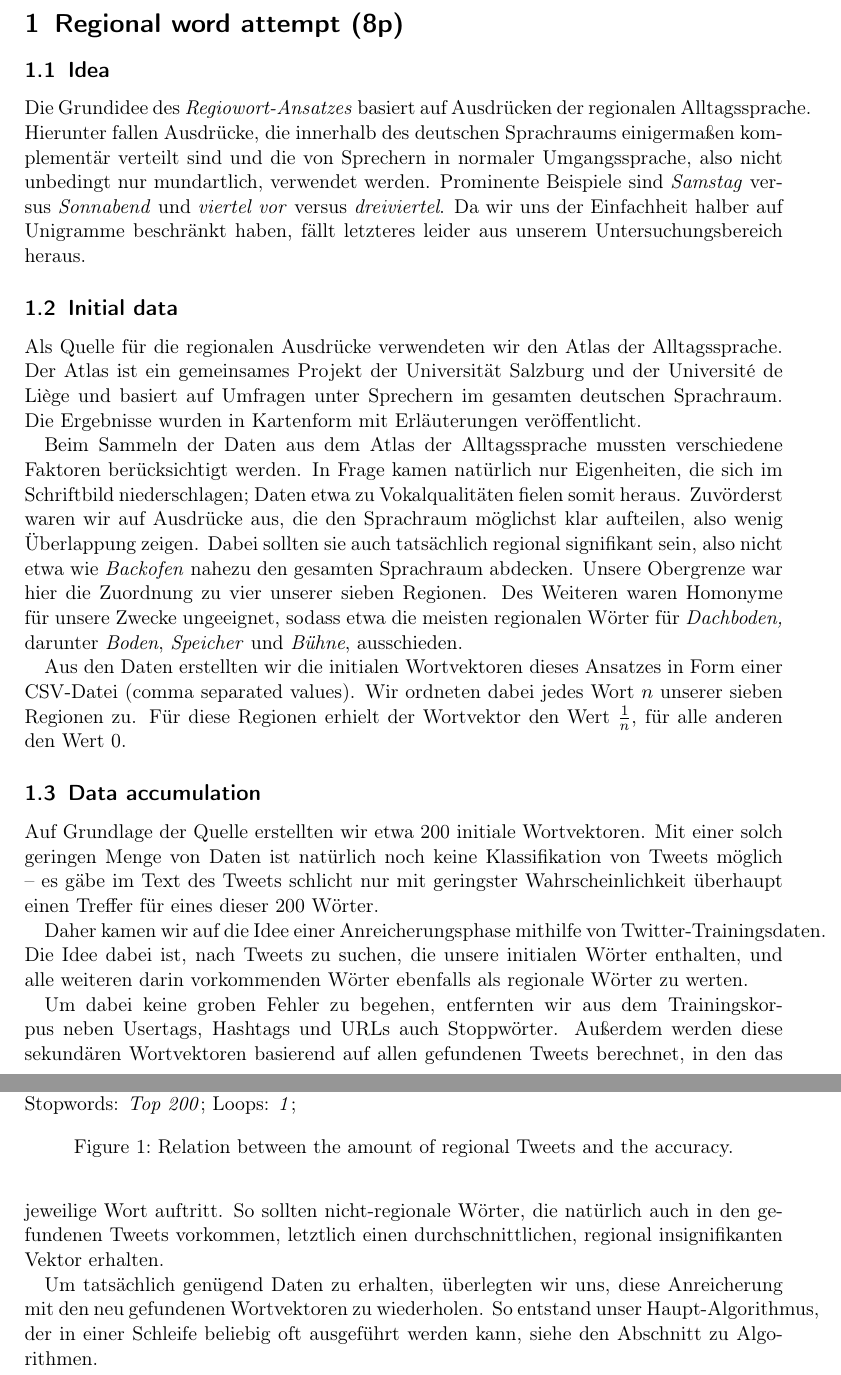
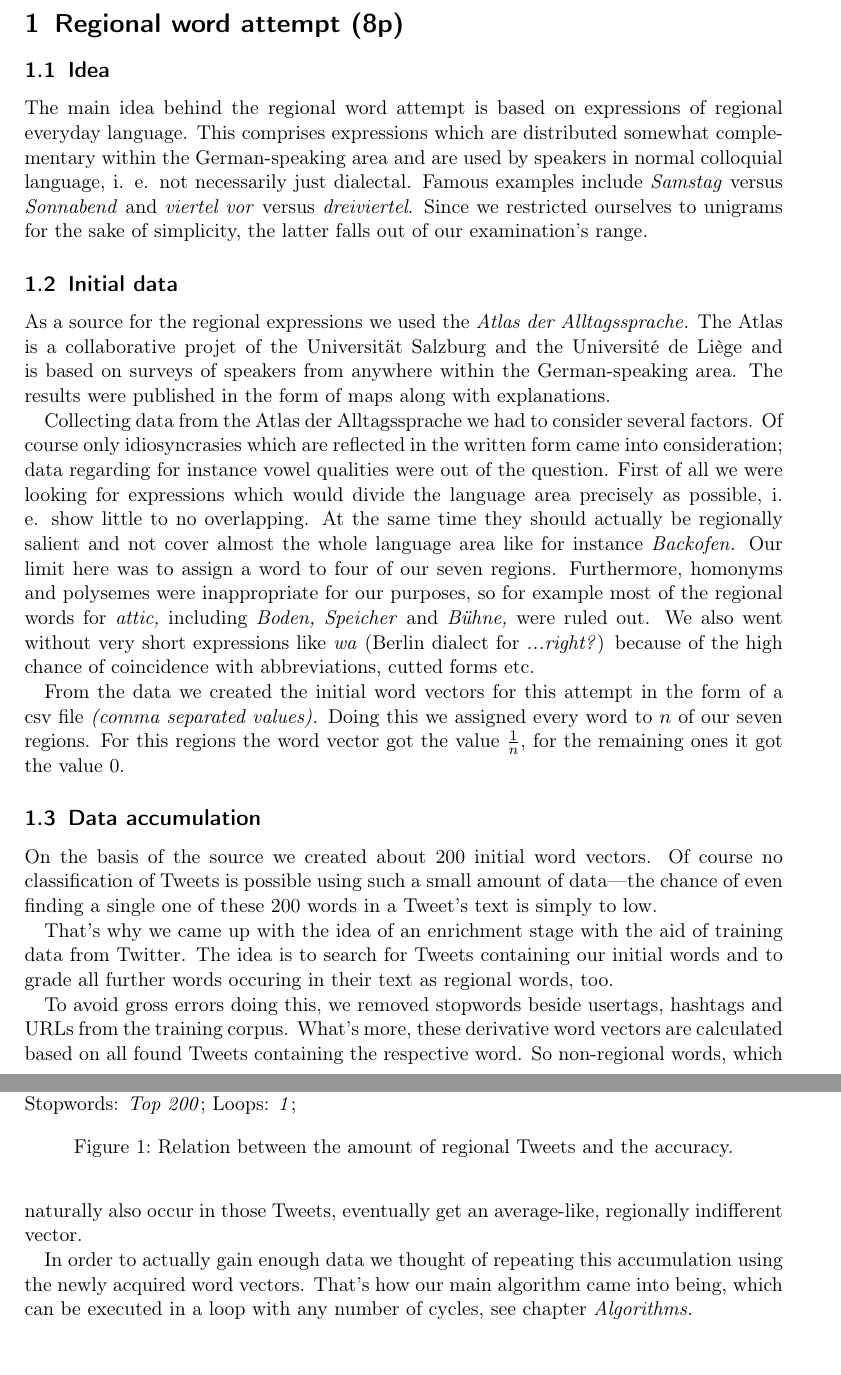
Before and after one commit to jgontrum/Tweegion, a LaTeX document (doc/Hausarbeit/tex/Regional.tex): two parts of pages 1 and 2 of 3 before the commit and two parts of pages 1 and 2 of 2 after it, joined at a grey line, cut so that both start at the same text. Compiled offline with pdfLaTeX.

Commit message:
Paper: Regional translated

```diff
--- a/doc/Hausarbeit/tex/Regional.tex
+++ b/doc/Hausarbeit/tex/Regional.tex
@@ -3,23 +3,23 @@
 
 \section{Regional word attempt (8p)}
 \subsection{Idea}
-Die Grundidee des \textit{Regiowort-Ansatzes} basiert auf Ausdrücken der regionalen Alltagssprache. Hierunter fallen Ausdrücke, die innerhalb des deutschen Sprachraums einigermaßen komplementär verteilt sind und die von Sprechern in normaler Umgangssprache, also nicht unbedingt nur mundartlich, verwendet werden. Prominente Beispiele sind \textit{Samstag} versus \textit{Sonnabend} und \textit{viertel vor} versus \textit{dreiviertel}. Da wir uns der Einfachheit halber auf Unigramme beschränkt haben, fällt letzteres leider aus unserem Untersuchungsbereich heraus.
+The main idea behind the regional word attempt is based on expressions of regional everyday language. This comprises expressions which are distributed somewhat complementary within the German-speaking area and are used by speakers in normal colloquial language, i. e. not necessarily just dialectal. Famous examples include \textit{Samstag} versus \textit{Sonnabend} and \textit{viertel vor} versus \textit{dreiviertel}. Since we restricted ourselves to unigrams for the sake of simplicity, the latter falls out of our examination's range.
 
 \subsection{Initial data}
-Als Quelle für die regionalen Ausdrücke verwendeten wir den Atlas der Alltagssprache. Der Atlas ist ein gemeinsames Projekt der Universität Salzburg und der Université de Liège und basiert auf Umfragen unter Sprechern im gesamten deutschen Sprachraum. Die Ergebnisse wurden in Kartenform mit Erläuterungen veröffentlicht.
+As a source for the regional expressions we used the \textit{Atlas der Alltagssprache.} The Atlas is a collaborative projet of the Universität Salzburg and the Université de Liège and is based on surveys of speakers from anywhere within the German-speaking area. The results were published in the form of maps along with explanations.
 
-Beim Sammeln der Daten aus dem Atlas der Alltagssprache mussten verschiedene Faktoren berücksichtigt werden. In Frage kamen natürlich nur Eigenheiten, die sich im Schriftbild niederschlagen; Daten etwa zu Vokalqualitäten fielen somit heraus. Zuvörderst waren wir auf Ausdrücke aus, die den Sprachraum möglichst klar aufteilen, also wenig Überlappung zeigen. Dabei sollten sie auch tatsächlich regional signifikant sein, also nicht etwa wie \textit{Backofen} nahezu den gesamten Sprachraum abdecken. Unsere Obergrenze war hier die Zuordnung zu vier unserer sieben Regionen. Des Weiteren waren Homonyme für unsere Zwecke ungeeignet, sodass etwa die meisten regionalen Wörter für \textit{Dachboden,} darunter \textit{Boden}, \textit{Speicher} und \textit{Bühne}, ausschieden.
+Collecting data from the Atlas der Alltagssprache we had to consider several factors. Of course only idiosyncrasies which are reflected in the written form came into consideration; data regarding for instance vowel qualities were out of the question. First of all we were looking for expressions which would divide the language area precisely as possible, i. e. show little to no overlapping. At the same time they should actually be regionally salient and not cover almost the whole language area like for instance \textit{Backofen.} Our limit here was to assign a word to four of our seven regions. Furthermore, homonyms and polysemes were inappropriate for our purposes, so for example most of the regional words for \textit{attic,} including \textit{Boden,} \textit{Speicher} and \textit{Bühne,} were ruled out. We also went without very short expressions like \textit{wa} (Berlin dialect for \textit{...right?}) because of the high chance of coincidence with abbreviations, cutted forms etc.
 
-Aus den Daten erstellten wir die initialen Wortvektoren dieses Ansatzes in Form einer CSV-Datei (comma separated values). Wir ordneten dabei jedes Wort $n$ unserer sieben Regionen zu. Für diese Regionen erhielt der Wortvektor den Wert $\frac 1 n$, für alle anderen den Wert 0.
+From the data we created the initial word vectors for this attempt in the form of a csv file \textit{(comma separated values).} Doing this we assigned every word to $n$ of our seven regions. For this regions the word vector got the value $\frac 1 n$, for the remaining ones it got the value 0.
 
 \subsection{Data accumulation}
-Auf Grundlage der Quelle erstellten wir etwa 200 initiale Wortvektoren. Mit einer solch geringen Menge von Daten ist natürlich noch keine Klassifikation von Tweets möglich -- es gäbe im Text des Tweets schlicht nur mit geringster Wahrscheinlichkeit überhaupt einen Treffer für eines dieser 200 Wörter.
+On the basis of the source we created about 200 initial word vectors. Of course no classification of Tweets is possible using such a small amount of data---the chance of even finding a single one of these 200 words in a Tweet's text is simply to low.
 
-Daher kamen wir auf die Idee einer Anreicherungsphase mithilfe von Twitter-Trainingsdaten. Die Idee dabei ist, nach Tweets zu suchen, die unsere initialen Wörter enthalten, und alle weiteren darin vorkommenden Wörter ebenfalls als regionale Wörter zu werten.
+That's why we came up with the idea of an enrichment stage with the aid of training data from Twitter. The idea is to search for Tweets containing our initial words and to grade all further words occuring in their text as regional words, too.
 
-Um dabei keine groben Fehler zu begehen, entfernten wir aus dem Trainingskorpus neben Usertags, Hashtags und URLs auch Stoppwörter. Außerdem werden diese sekundären Wortvektoren basierend auf allen gefundenen Tweets berechnet, in den das jeweilige Wort auftritt. So sollten nicht-regionale Wörter, die natürlich auch in den gefundenen Tweets vorkommen, letztlich einen durchschnittlichen, regional insignifikanten Vektor erhalten.
+To avoid gross errors doing this, we removed stopwords beside usertags, hashtags and URLs from the training corpus. What's more, these derivative word vectors are calculated based on all found Tweets containing the respective word. So non-regional words, which naturally also occur in those Tweets, eventually get an average-like, regionally indifferent vector.
 
-Um tatsächlich genügend Daten zu erhalten, überlegten wir uns, diese Anreicherung mit den neu gefundenen Wortvektoren zu wiederholen. So entstand unser Haupt-Algorithmus, der in einer Schleife beliebig oft ausgeführt werden kann, siehe den Abschnitt zu Algorithmen.
+In order to actually gain enough data we thought of repeating this accumulation using the newly acquired word vectors. That's how our main algorithm came into being, which can be executed in a loop with any number of cycles, see chapter \textit{Algorithms.}
 
 \subsubsection{Guessing the amount of regional Tweets}
 \begin{figure}
```
